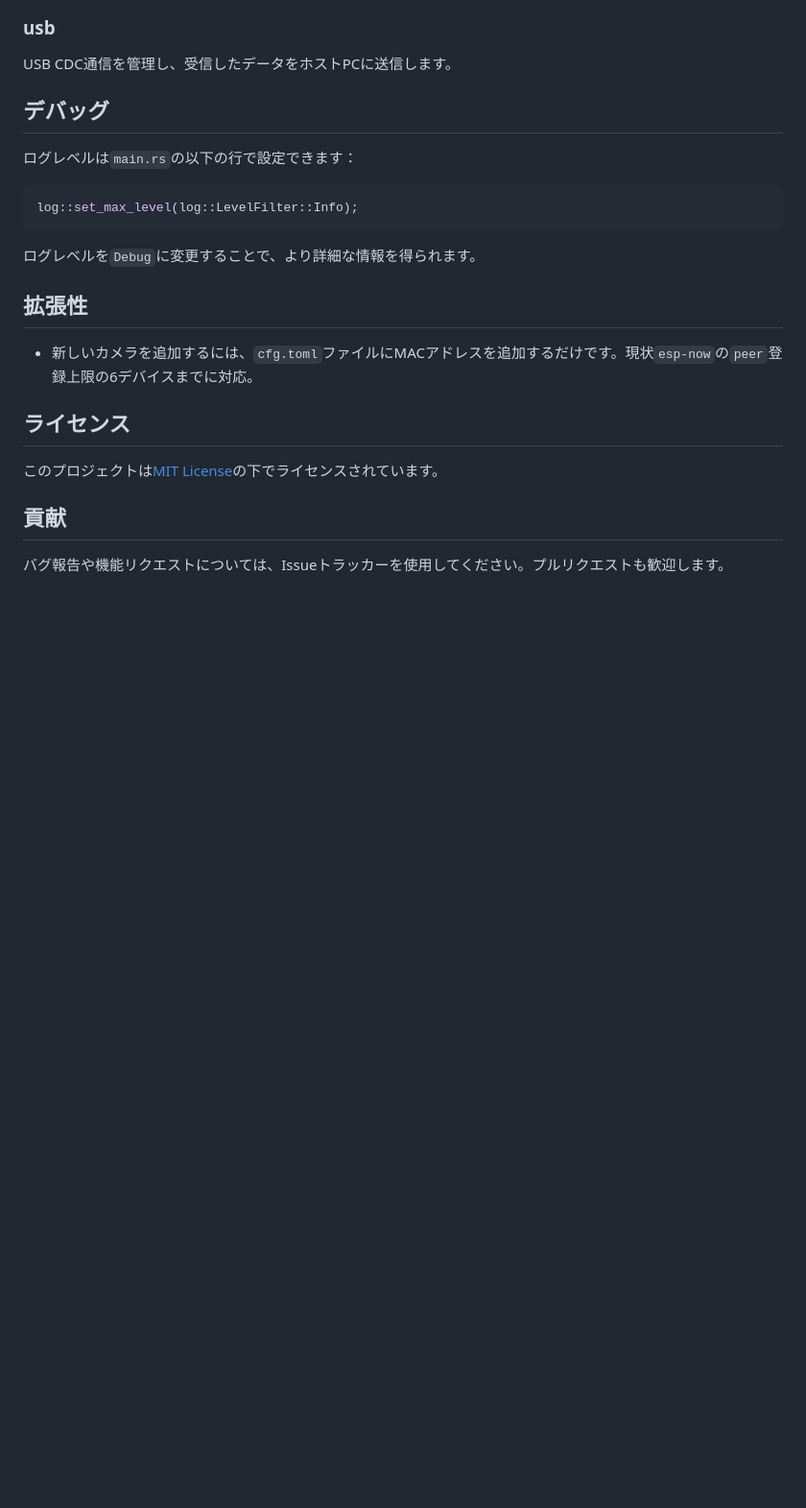
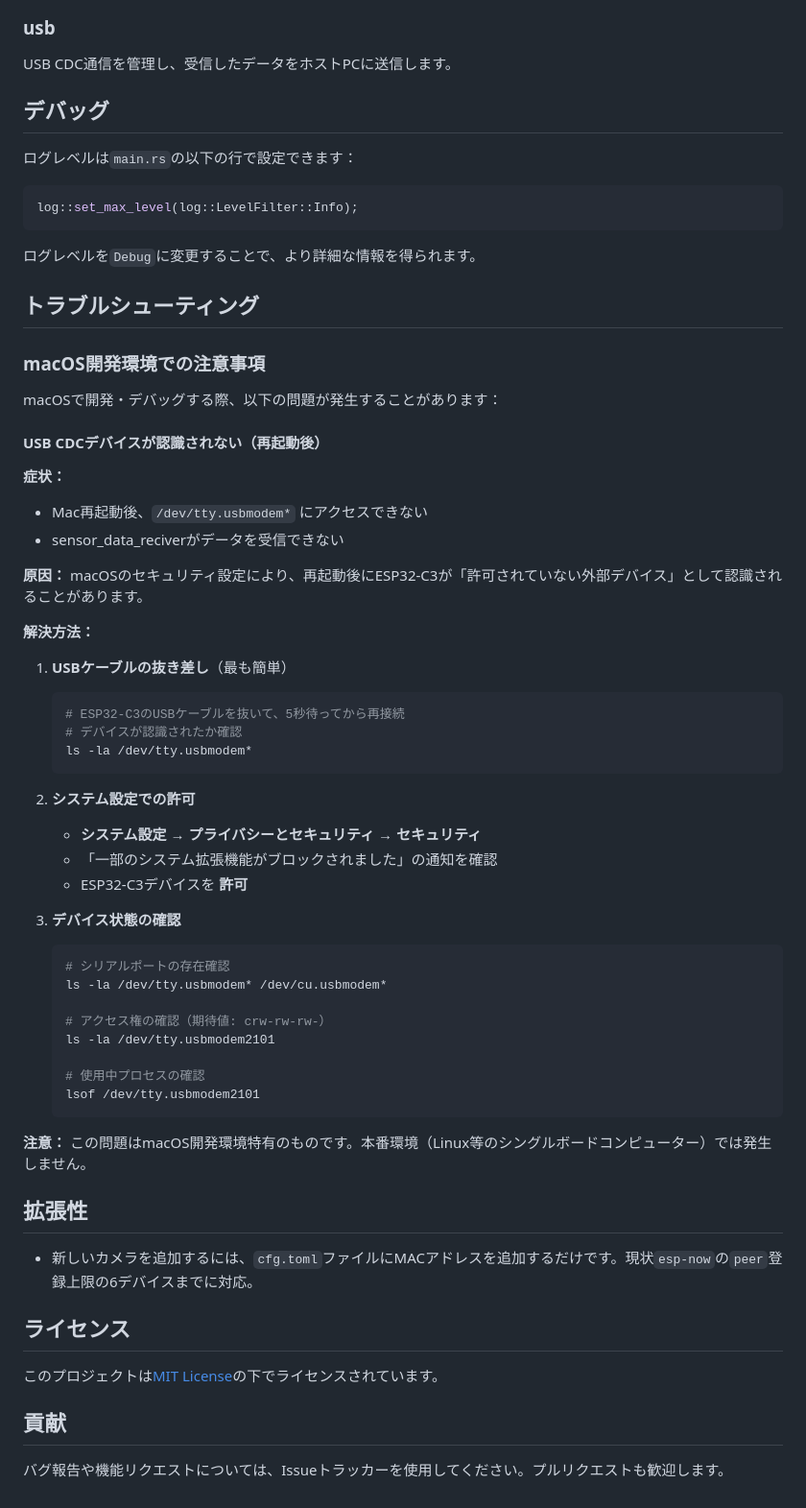
Before and after one commit to junkei-okinawa/FarmVerse, a Markdown page: server/usb_cdc_receiver/README.md, the part around the change. Shown: that part at 96% size. Rendered like a GitHub page; blank space fills up the shorter version.

Commit message:
docs: Add macOS USB CDC troubleshooting to usb_cdc_receiver
- Document macOS-specific USB device permission issue after restart
- Add solution steps: USB reconnection and system preferences
- Include debugging commands for device verification
- Note that this is development environment specific issue

````diff
--- a/server/usb_cdc_receiver/README.md
+++ b/server/usb_cdc_receiver/README.md
@@ -140,6 +140,49 @@ log::set_max_level(log::LevelFilter::Info);
 
 ログレベルを`Debug`に変更することで、より詳細な情報を得られます。
 
+## トラブルシューティング
+
+### macOS開発環境での注意事項
+
+macOSで開発・デバッグする際、以下の問題が発生することがあります：
+
+#### USB CDCデバイスが認識されない（再起動後）
+
+**症状：**
+- Mac再起動後、`/dev/tty.usbmodem*` にアクセスできない
+- sensor_data_reciverがデータを受信できない
+
+**原因：**
+macOSのセキュリティ設定により、再起動後にESP32-C3が「許可されていない外部デバイス」として認識されることがあります。
+
+**解決方法：**
+
+1. **USBケーブルの抜き差し**（最も簡単）
+   ```bash
+   # ESP32-C3のUSBケーブルを抜いて、5秒待ってから再接続
+   # デバイスが認識されたか確認
+   ls -la /dev/tty.usbmodem*
+   ```
+
+2. **システム設定での許可**
+   - **システム設定** → **プライバシーとセキュリティ** → **セキュリティ**
+   - 「一部のシステム拡張機能がブロックされました」の通知を確認
+   - ESP32-C3デバイスを **許可**
+
+3. **デバイス状態の確認**
+   ```bash
+   # シリアルポートの存在確認
+   ls -la /dev/tty.usbmodem* /dev/cu.usbmodem*
+
+   # アクセス権の確認（期待値: crw-rw-rw-）
+   ls -la /dev/tty.usbmodem2101
+
+   # 使用中プロセスの確認
+   lsof /dev/tty.usbmodem2101
+   ```
+
+**注意：** この問題はmacOS開発環境特有のものです。本番環境（Linux等のシングルボードコンピューター）では発生しません。
+
 ## 拡張性
 
 - 新しいカメラを追加するには、`cfg.toml`ファイルにMACアドレスを追加するだけです。現状`esp-now`の`peer`登録上限の6デバイスまでに対応。
````
